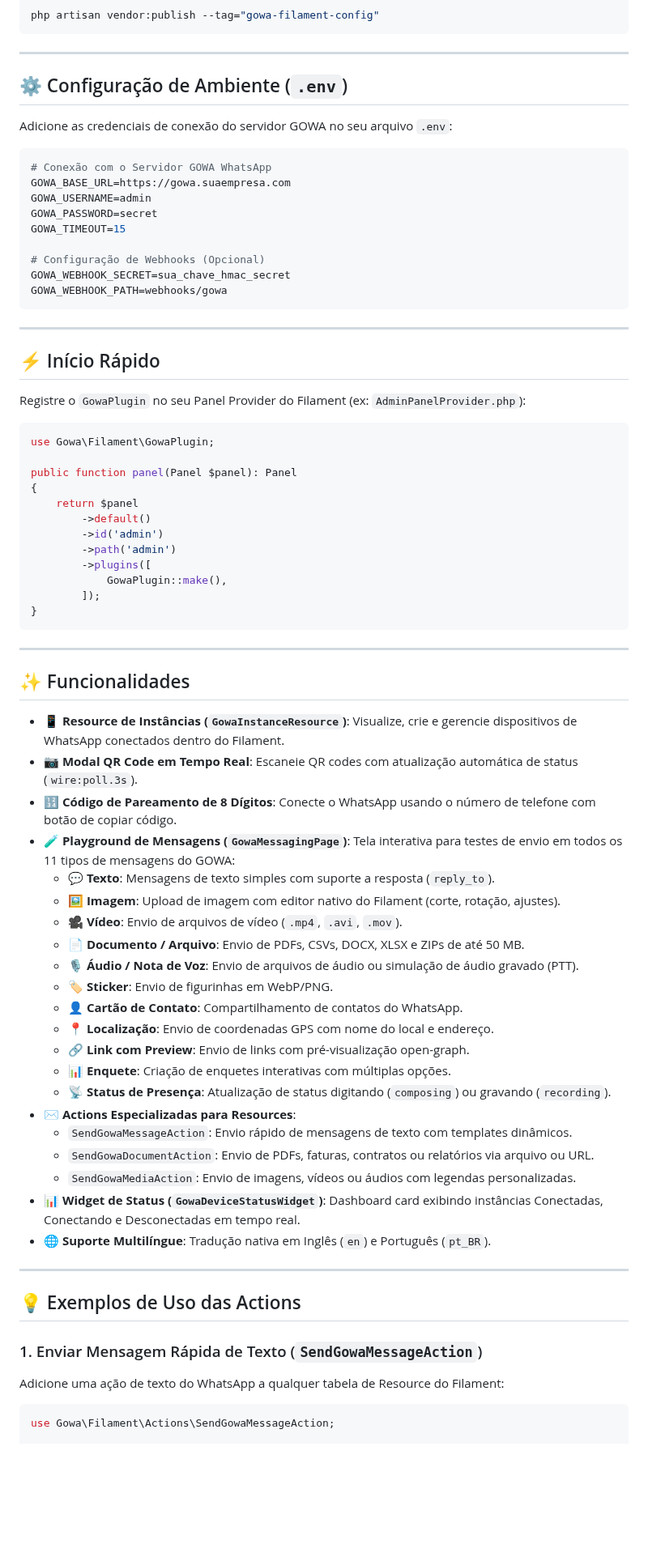
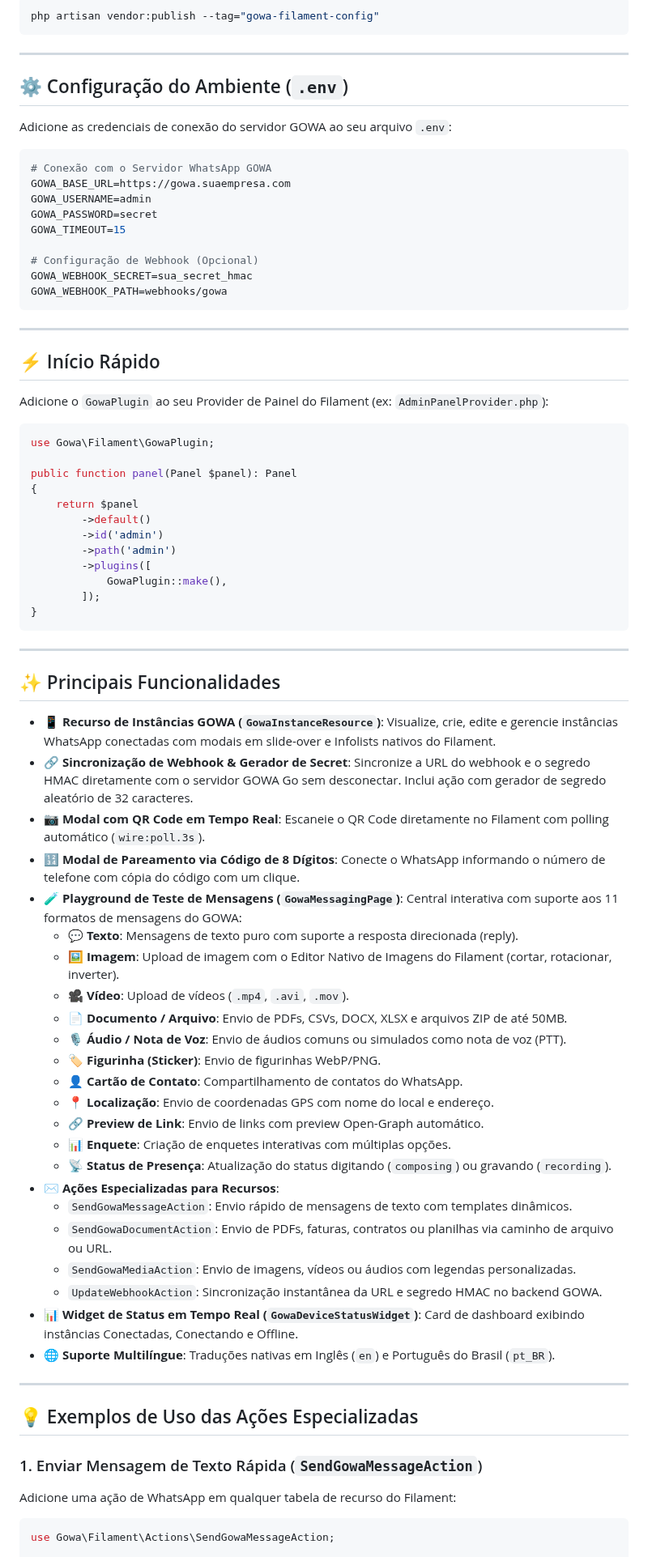
Before and after one commit to Gowa-PHP/filament, a Markdown page: README.pt.md, the part around one of its changes. Shown at 81% size. Drawn GitHub-style; blank space fills up the shorter version.

Commit message:
docs: add header banner image, update README.md and README.pt.md with ecosystem links and disclaimer

````diff
--- a/README.pt.md
+++ b/README.pt.md
@@ -37,19 +56,19 @@ php artisan vendor:publish --tag="gowa-filament-config"
 
 ---
 
-## ⚙️ Configuração de Ambiente (`.env`)
+## ⚙️ Configuração do Ambiente (`.env`)
 
-Adicione as credenciais de conexão do servidor GOWA no seu arquivo `.env`:
+Adicione as credenciais de conexão do servidor GOWA ao seu arquivo `.env`:
 
 ```env
-# Conexão com o Servidor GOWA WhatsApp
+# Conexão com o Servidor WhatsApp GOWA
 GOWA_BASE_URL=https://gowa.suaempresa.com
 GOWA_USERNAME=admin
 GOWA_PASSWORD=secret
 GOWA_TIMEOUT=15
 
-# Configuração de Webhooks (Opcional)
-GOWA_WEBHOOK_SECRET=sua_chave_hmac_secret
+# Configuração de Webhook (Opcional)
+GOWA_WEBHOOK_SECRET=sua_secret_hmac
 GOWA_WEBHOOK_PATH=webhooks/gowa
 ```
 
@@ -57,7 +76,7 @@ GOWA_WEBHOOK_PATH=webhooks/gowa
 
 ## ⚡ Início Rápido
 
-Registre o `GowaPlugin` no seu Panel Provider do Filament (ex: `AdminPanelProvider.php`):
+Adicione o `GowaPlugin` ao seu Provider de Painel do Filament (ex: `AdminPanelProvider.php`):
 
 ```php
 use Gowa\Filament\GowaPlugin;
@@ -76,37 +95,39 @@ public function panel(Panel $panel): Panel
 
 ---
 
-## ✨ Funcionalidades
+## ✨ Principais Funcionalidades
 
-- **📱 Resource de Instâncias (`GowaInstanceResource`)**: Visualize, crie e gerencie dispositivos de WhatsApp conectados dentro do Filament.
-- **📷 Modal QR Code em Tempo Real**: Escaneie QR codes com atualização automática de status (`wire:poll.3s`).
-- **🔢 Código de Pareamento de 8 Dígitos**: Conecte o WhatsApp usando o número de telefone com botão de copiar código.
-- **🧪 Playground de Mensagens (`GowaMessagingPage`)**: Tela interativa para testes de envio em todos os 11 tipos de mensagens do GOWA:
-  - 💬 **Texto**: Mensagens de texto simples com suporte a resposta (`reply_to`).
-  - 🖼️ **Imagem**: Upload de imagem com editor nativo do Filament (corte, rotação, ajustes).
-  - 🎥 **Vídeo**: Envio de arquivos de vídeo (`.mp4`, `.avi`, `.mov`).
-  - 📄 **Documento / Arquivo**: Envio de PDFs, CSVs, DOCX, XLSX e ZIPs de até 50 MB.
-  - 🎙️ **Áudio / Nota de Voz**: Envio de arquivos de áudio ou simulação de áudio gravado (PTT).
-  - 🏷️ **Sticker**: Envio de figurinhas em WebP/PNG.
+- **📱 Recurso de Instâncias GOWA (`GowaInstanceResource`)**: Visualize, crie, edite e gerencie instâncias WhatsApp conectadas com modais em slide-over e Infolists nativos do Filament.
+- **🔗 Sincronização de Webhook & Gerador de Secret**: Sincronize a URL do webhook e o segredo HMAC diretamente com o servidor GOWA Go sem desconectar. Inclui ação com gerador de segredo aleatório de 32 caracteres.
+- **📷 Modal com QR Code em Tempo Real**: Escaneie o QR Code diretamente no Filament com polling automático (`wire:poll.3s`).
+- **🔢 Modal de Pareamento via Código de 8 Dígitos**: Conecte o WhatsApp informando o número de telefone com cópia do código com um clique.
+- **🧪 Playground de Teste de Mensagens (`GowaMessagingPage`)**: Central interativa com suporte aos 11 formatos de mensagens do GOWA:
+  - 💬 **Texto**: Mensagens de texto puro com suporte a resposta direcionada (reply).
+  - 🖼️ **Imagem**: Upload de imagem com o Editor Nativo de Imagens do Filament (cortar, rotacionar, inverter).
+  - 🎥 **Vídeo**: Upload de vídeos (`.mp4`, `.avi`, `.mov`).
+  - 📄 **Documento / Arquivo**: Envio de PDFs, CSVs, DOCX, XLSX e arquivos ZIP de até 50MB.
+  - 🎙️ **Áudio / Nota de Voz**: Envio de áudios comuns ou simulados como nota de voz (PTT).
+  - 🏷️ **Figurinha (Sticker)**: Envio de figurinhas WebP/PNG.
   - 👤 **Cartão de Contato**: Compartilhamento de contatos do WhatsApp.
   - 📍 **Localização**: Envio de coordenadas GPS com nome do local e endereço.
-  - 🔗 **Link com Preview**: Envio de links com pré-visualização open-graph.
+  - 🔗 **Preview de Link**: Envio de links com preview Open-Graph automático.
   - 📊 **Enquete**: Criação de enquetes interativas com múltiplas opções.
-  - 📡 **Status de Presença**: Atualização de status digitando (`composing`) ou gravando (`recording`).
-- **✉️ Actions Especializadas para Resources**:
+  - 📡 **Status de Presença**: Atualização do status digitando (`composing`) ou gravando (`recording`).
+- **✉️ Ações Especializadas para Recursos**:
   - `SendGowaMessageAction`: Envio rápido de mensagens de texto com templates dinâmicos.
-  - `SendGowaDocumentAction`: Envio de PDFs, faturas, contratos ou relatórios via arquivo ou URL.
+  - `SendGowaDocumentAction`: Envio de PDFs, faturas, contratos ou planilhas via caminho de arquivo ou URL.
   - `SendGowaMediaAction`: Envio de imagens, vídeos ou áudios com legendas personalizadas.
-- **📊 Widget de Status (`GowaDeviceStatusWidget`)**: Dashboard card exibindo instâncias Conectadas, Conectando e Desconectadas em tempo real.
-- **🌐 Suporte Multilíngue**: Tradução nativa em Inglês (`en`) e Português (`pt_BR`).
+  - `UpdateWebhookAction`: Sincronização instantânea da URL e segredo HMAC no backend GOWA.
+- **📊 Widget de Status em Tempo Real (`GowaDeviceStatusWidget`)**: Card de dashboard exibindo instâncias Conectadas, Conectando e Offline.
+- **🌐 Suporte Multilíngue**: Traduções nativas em Inglês (`en`) e Português do Brasil (`pt_BR`).
 
 ---
 
-## 💡 Exemplos de Uso das Actions
+## 💡 Exemplos de Uso das Ações Especializadas
 
-### 1. Enviar Mensagem Rápida de Texto (`SendGowaMessageAction`)
+### 1. Enviar Mensagem de Texto Rápida (`SendGowaMessageAction`)
 
-Adicione uma ação de texto do WhatsApp a qualquer tabela de Resource do Filament:
+Adicione uma ação de WhatsApp em qualquer tabela de recurso do Filament:
 
 ```php
 use Gowa\Filament\Actions\SendGowaMessageAction;
````
Also changed, not shown: other parts of README.pt.md (+50 -21 lines), README.md (+41 -11 lines), art/banner.png (added).
